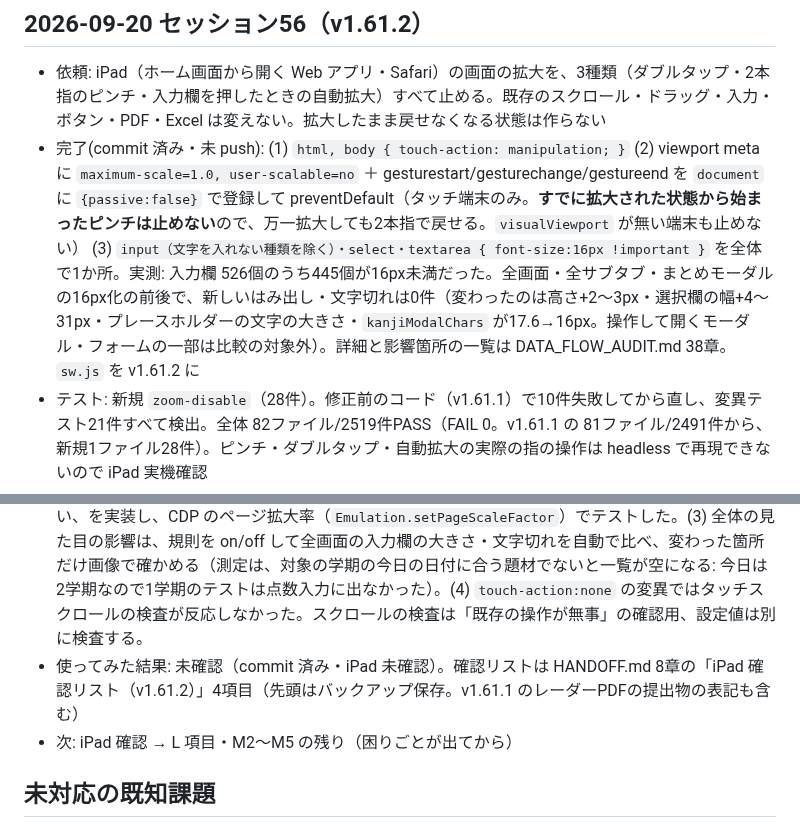
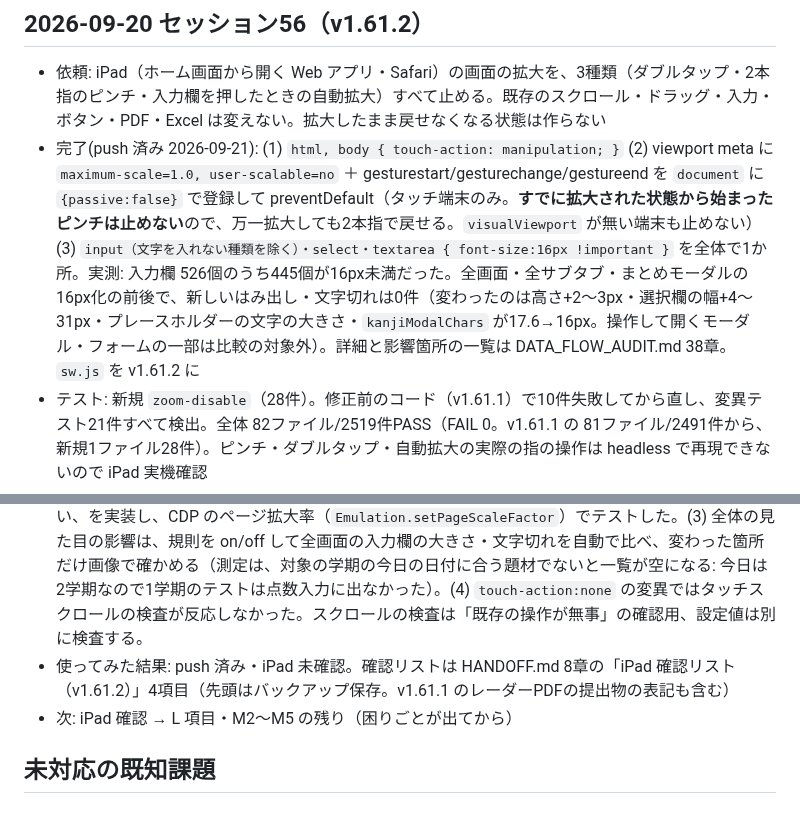
Before and after one commit to yymameda/classroom-app, a Markdown page: UI_WORKLOG.md, 2 parts joined by grey strips. Rendered like a GitHub page.

Commit message:
docs: v1.61.2 を「push 済み・iPad 未確認」に更新(HANDOFF・UI_WORKLOG)
Co-Authored-By: Claude Sonnet 5 <noreply@anthropic.com>

```diff
--- a/UI_WORKLOG.md
+++ b/UI_WORKLOG.md
@@ -477,10 +477,10 @@
 
 ## 2026-09-20 セッション56（v1.61.2）
 - 依頼: iPad（ホーム画面から開く Web アプリ・Safari）の画面の拡大を、3種類（ダブルタップ・2本指のピンチ・入力欄を押したときの自動拡大）すべて止める。既存のスクロール・ドラッグ・入力・ボタン・PDF・Excel は変えない。拡大したまま戻せなくなる状態は作らない
-- 完了(commit 済み・未 push): (1) `html, body { touch-action: manipulation; }` (2) viewport meta に `maximum-scale=1.0, user-scalable=no` ＋ gesturestart/gesturechange/gestureend を `document` に `{passive:false}` で登録して preventDefault（タッチ端末のみ。**すでに拡大された状態から始まったピンチは止めない**ので、万一拡大しても2本指で戻せる。`visualViewport` が無い端末も止めない） (3) `input（文字を入れない種類を除く）・select・textarea { font-size:16px !important }` を全体で1か所。実測: 入力欄 526個のうち445個が16px未満だった。全画面・全サブタブ・まとめモーダルの16px化の前後で、新しいはみ出し・文字切れは0件（変わったのは高さ+2〜3px・選択欄の幅+4〜31px・プレースホルダーの文字の大きさ・`kanjiModalChars` が17.6→16px。操作して開くモーダル・フォームの一部は比較の対象外）。詳細と影響箇所の一覧は DATA_FLOW_AUDIT.md 38章。`sw.js` を v1.61.2 に
+- 完了(push 済み 2026-09-21): (1) `html, body { touch-action: manipulation; }` (2) viewport meta に `maximum-scale=1.0, user-scalable=no` ＋ gesturestart/gesturechange/gestureend を `document` に `{passive:false}` で登録して preventDefault（タッチ端末のみ。**すでに拡大された状態から始まったピンチは止めない**ので、万一拡大しても2本指で戻せる。`visualViewport` が無い端末も止めない） (3) `input（文字を入れない種類を除く）・select・textarea { font-size:16px !important }` を全体で1か所。実測: 入力欄 526個のうち445個が16px未満だった。全画面・全サブタブ・まとめモーダルの16px化の前後で、新しいはみ出し・文字切れは0件（変わったのは高さ+2〜3px・選択欄の幅+4〜31px・プレースホルダーの文字の大きさ・`kanjiModalChars` が17.6→16px。操作して開くモーダル・フォームの一部は比較の対象外）。詳細と影響箇所の一覧は DATA_FLOW_AUDIT.md 38章。`sw.js` を v1.61.2 に
 - テスト: 新規 `zoom-disable`（28件）。修正前のコード（v1.61.1）で10件失敗してから直し、変異テスト21件すべて検出。全体 82ファイル/2519件PASS（FAIL 0。v1.61.1 の 81ファイル/2491件から、新規1ファイル28件）。ピンチ・ダブルタップ・自動拡大の実際の指の操作は headless で再現できないので iPad 実機確認
 - 学び: (1) 入力欄の文字の大きさは多数の規則と JS の inline style に散らばっていたので、個別に直さず、`!important` の全体の規則1か所で保証し、テストは全画面の入力欄の computed style を検査する（新しい入力欄を足しても守られる）。(2) 「拡大を止める」変更は、止めすぎて戻せなくなるのが最大のリスク。拡大中は止めない・判断はピンチの最初だけ・`visualViewport` が無ければ止めない、を実装し、CDP のページ拡大率（`Emulation.setPageScaleFactor`）でテストした。(3) 全体の見た目の影響は、規則を on/off して全画面の入力欄の大きさ・文字切れを自動で比べ、変わった箇所だけ画像で確かめる（測定は、対象の学期の今日の日付に合う題材でないと一覧が空になる: 今日は2学期なので1学期のテストは点数入力に出なかった）。(4) `touch-action:none` の変異ではタッチスクロールの検査が反応しなかった。スクロールの検査は「既存の操作が無事」の確認用、設定値は別に検査する。
-- 使ってみた結果: 未確認（commit 済み・iPad 未確認）。確認リストは HANDOFF.md 8章の「iPad 確認リスト（v1.61.2）」4項目（先頭はバックアップ保存。v1.61.1 のレーダーPDFの提出物の表記も含む）
+- 使ってみた結果: push 済み・iPad 未確認。確認リストは HANDOFF.md 8章の「iPad 確認リスト（v1.61.2）」4項目（先頭はバックアップ保存。v1.61.1 のレーダーPDFの提出物の表記も含む）
 - 次: iPad 確認 → L 項目・M2〜M5 の残り（困りごとが出てから）
 
 ## 未対応の既知課題
```
Also changed, not shown: HANDOFF.md (+3 -3 lines).
